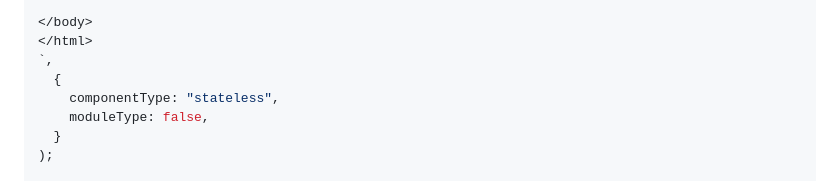
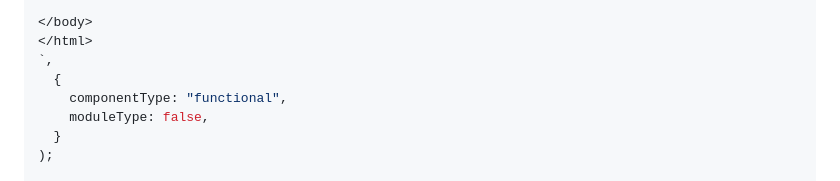
Before and after one commit to roman01la/html-to-react-components, a Markdown page: README.md, the part around the change. GitHub-like rendering.

```diff
--- a/README.md
+++ b/README.md
@@ -166,7 +166,7 @@ extractReactComponents(
 </html>
 `,
   {
-    componentType: "stateless",
+    componentType: "functional",
     moduleType: false,
   }
 );
```
